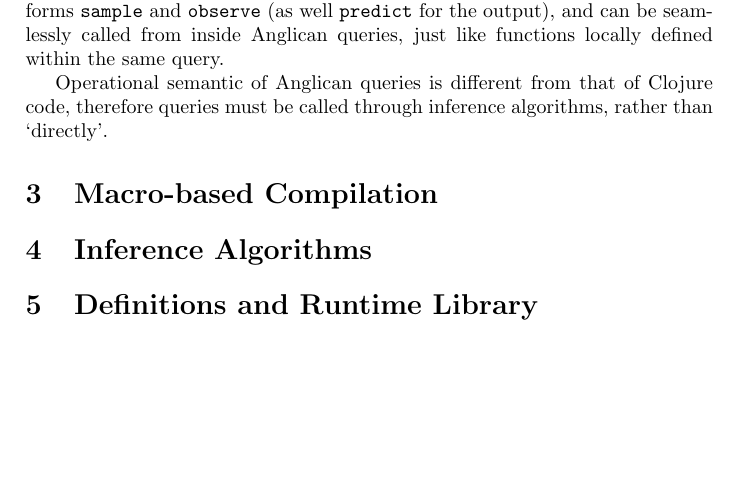
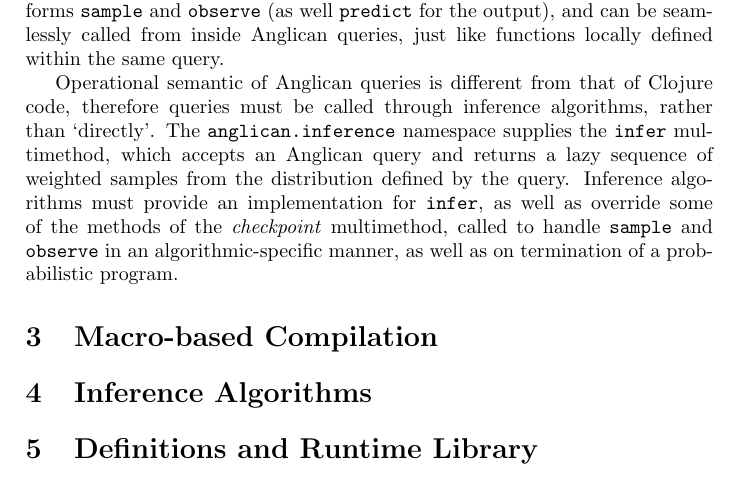
Before and after one commit to probprog/anglican-white-paper, a LaTeX paper (paper/paper.tex): part of page 3 of 3, cut so that both start at the same text, the shorter picture padded with empty space. Compiled offline with pdfLaTeX.

Commit message:
in progress

```diff
--- a/paper/paper.tex
+++ b/paper/paper.tex
@@ -149,7 +149,17 @@ functions locally defined within the same query.
 
 Operational semantic of Anglican queries is different from that
 of Clojure code, therefore queries must be called through
-inference algorithms, rather than `directly'.
+inference algorithms, rather than `directly'.  The
+\texttt{anglican.inference} namespace supplies the
+\texttt{infer} multimethod, which accepts an Anglican query and
+returns a lazy sequence of weighted samples from the
+distribution defined by the query. Inference algorithms must
+provide an implementation for \texttt{infer}, as well as
+override some of the methods of the \textit{checkpoint}
+multimethod, called to handle \texttt{sample} and
+\texttt{observe} in an algorithmic-specific manner, as well
+as on termination of a probabilistic program.
+
 
 \section{Macro-based Compilation}
 
```
